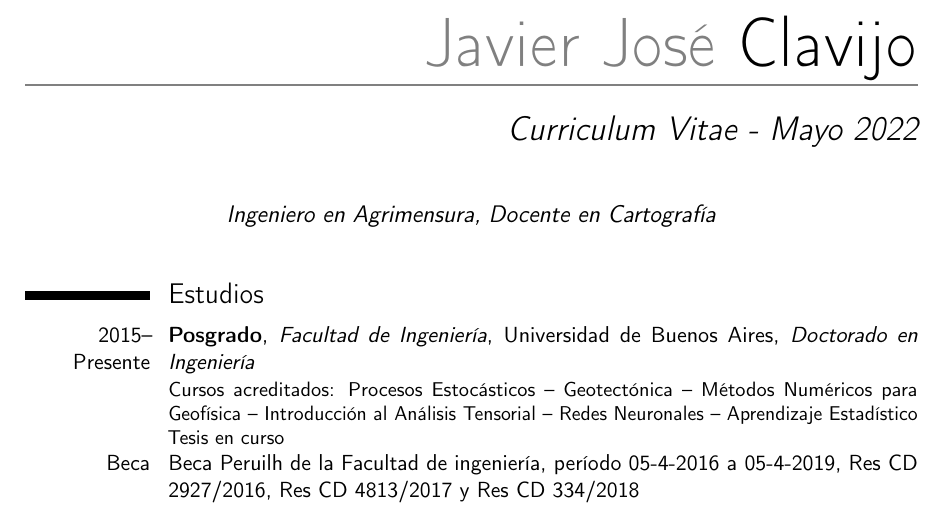
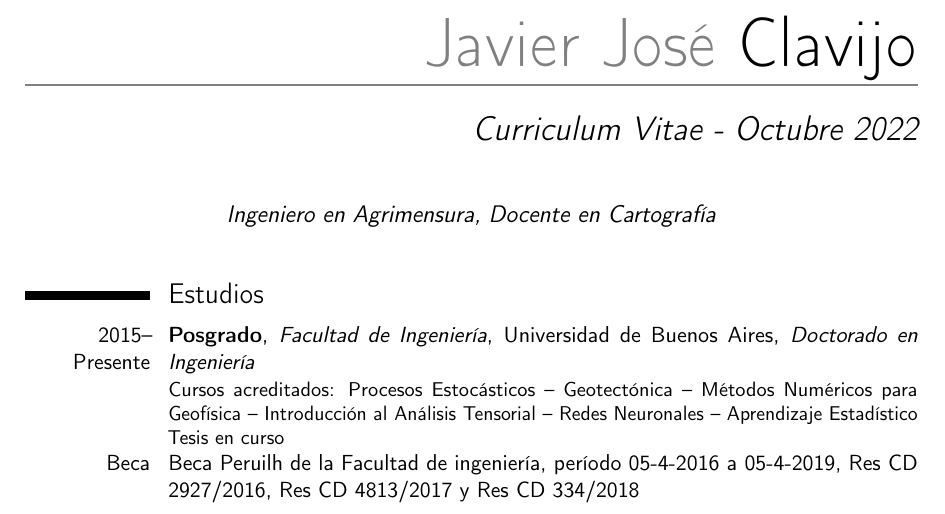
Before and after one commit to jjclavijo/cv, a LaTeX CV (template.tex): part of page 1 of 4, cut so that both start at the same text. Compiled offline with pdfLaTeX.

Commit message:
Actualización de fecha

```diff
--- a/template.tex
+++ b/template.tex
@@ -26,7 +26,7 @@
 
 % personal data
 \name{Javier José}{Clavijo}
-\title{Curriculum Vitae - Mayo 2022}                               % optional, remove / comment the line if not wanted
+\title{Curriculum Vitae - Octubre 2022}                               % optional, remove / comment the line if not wanted
 \address{Enzo Bordabehere 2879}{1417 Ciudad Autónoma de Buenos Aires}{Argentina}% optional, remove / comment the line if not wanted; the "postcode city" and "country" arguments can be omitted or provided empty
 \phone[mobile]{(011)-15-5805-1093}                   % optional, remove / comment the line if not wanted; the optional "type" of the phone can be "mobile" (default), "fixed" or "fax"
 \phone[fixed]{(011)4522-4671}
```
Also changed, not shown: template.pdf.
